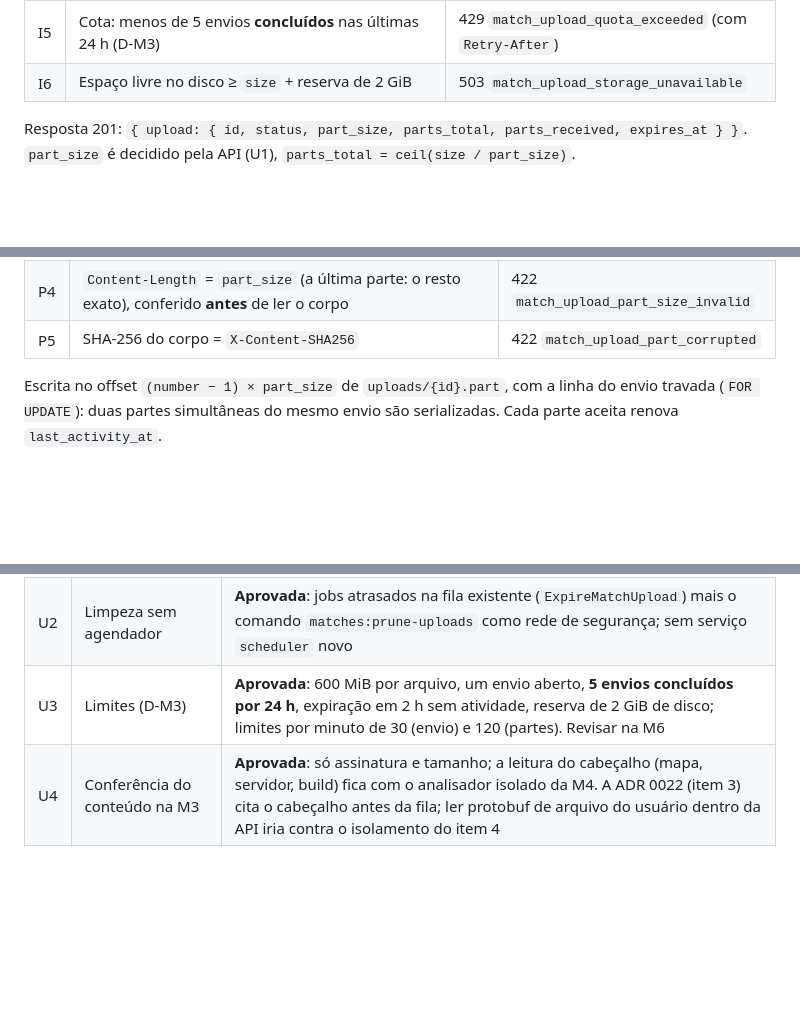
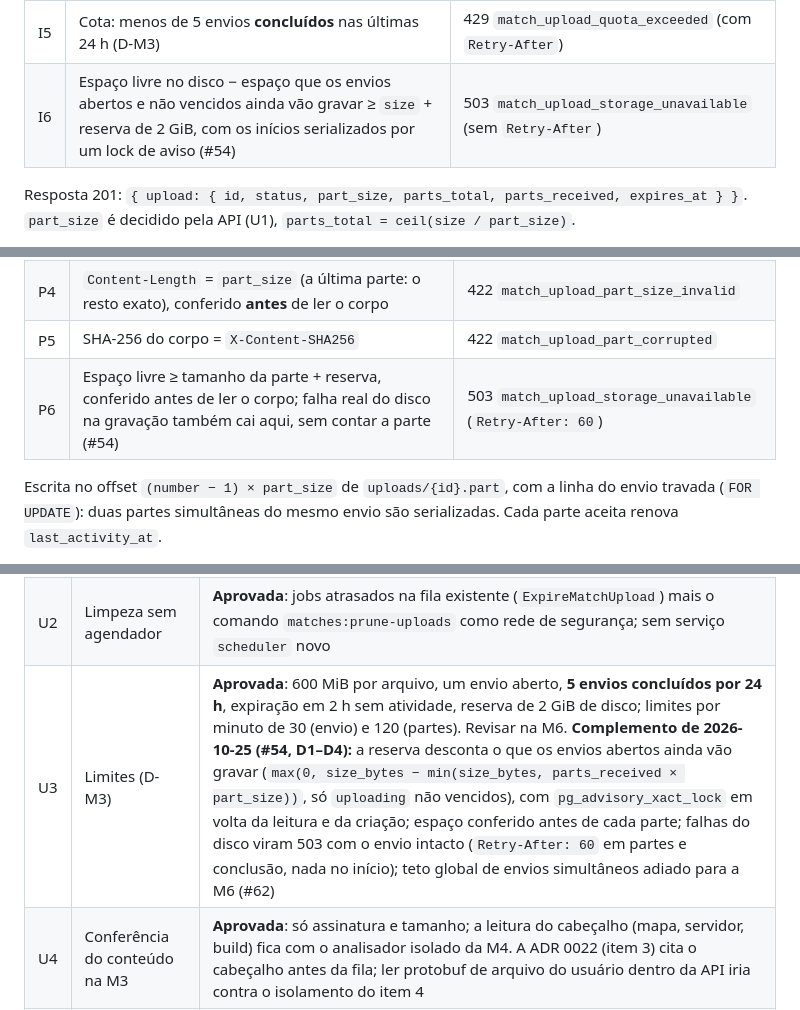
Before and after one commit to DiogoWallace/cs-tactical, a Markdown page: docs/training/mvp-m3-envio-de-demos.md, 3 parts joined by grey strips. GitHub-like rendering; blank space fills up the shorter version.

Commit message:
docs(matches): record upload storage reservation and failure handling
Refs #54

```diff
--- a/docs/training/mvp-m3-envio-de-demos.md
+++ b/docs/training/mvp-m3-envio-de-demos.md
@@ -59,7 +59,7 @@ um `code` estável no corpo `{message, code}`.
 | I3 | `size` inteiro entre 1 byte e 600 MiB; `name` texto de até 255, terminando em `.dem` (só para exibir; nunca vira caminho) | 422 `validation_failed` |
 | I4 | Nenhum envio aberto do usuário (único parcial no banco decide a disputa) | 409 `match_upload_already_open` |
 | I5 | Cota: menos de 5 envios **concluídos** nas últimas 24 h (D-M3) | 429 `match_upload_quota_exceeded` (com `Retry-After`) |
-| I6 | Espaço livre no disco ≥ `size` + reserva de 2 GiB | 503 `match_upload_storage_unavailable` |
+| I6 | Espaço livre no disco − espaço que os envios abertos e não vencidos ainda vão gravar ≥ `size` + reserva de 2 GiB, com os inícios serializados por um lock de aviso (#54) | 503 `match_upload_storage_unavailable` (sem `Retry-After`) |
 
 Resposta 201: `{ upload: { id, status, part_size, parts_total, parts_received, expires_at } }`.
 `part_size` é decidido pela API (U1), `parts_total = ceil(size / part_size)`.
@@ -74,6 +74,7 @@ Resposta 201: `{ upload: { id, status, part_size, parts_total, parts_received, e
 | P3 | `number` = partes recebidas + 1. Repetir a **última** recebida com o mesmo SHA-256 responde 200 sem reescrever (retentativa depois de falha de rede); com outro SHA-256, ou qualquer outro número | 409 `match_upload_part_out_of_order` |
 | P4 | `Content-Length` = `part_size` (a última parte: o resto exato), conferido **antes** de ler o corpo | 422 `match_upload_part_size_invalid` |
 | P5 | SHA-256 do corpo = `X-Content-SHA256` | 422 `match_upload_part_corrupted` |
+| P6 | Espaço livre ≥ tamanho da parte + reserva, conferido antes de ler o corpo; falha real do disco na gravação também cai aqui, sem contar a parte (#54) | 503 `match_upload_storage_unavailable` (`Retry-After: 60`) |
 
 Escrita no offset `(number − 1) × part_size` de `uploads/{id}.part`, com a linha do envio travada
 (`FOR UPDATE`): duas partes simultâneas do mesmo envio são serializadas. Cada parte aceita renova
@@ -237,7 +238,7 @@ continua exigindo autorização própria).
 |---|---|---|
 | U1 | Tamanho das partes × borda de produção (2 MB) | **Aprovada**: partes de 8 MiB (D-M3) e, na borda de referência, uma exceção só para `PUT /api/v1/matches/uploads/*/parts/*` com `client_max_body_size 9m`, mantendo 2 MB no resto (mudança da borda aprovada para esta rota; registrar em [bloqueios-de-producao.md](../deploy/bloqueios-de-producao.md) na implementação) |
 | U2 | Limpeza sem agendador | **Aprovada**: jobs atrasados na fila existente (`ExpireMatchUpload`) mais o comando `matches:prune-uploads` como rede de segurança; sem serviço `scheduler` novo |
-| U3 | Limites (D-M3) | **Aprovada**: 600 MiB por arquivo, um envio aberto, **5 envios concluídos por 24 h**, expiração em 2 h sem atividade, reserva de 2 GiB de disco; limites por minuto de 30 (envio) e 120 (partes). Revisar na M6 |
+| U3 | Limites (D-M3) | **Aprovada**: 600 MiB por arquivo, um envio aberto, **5 envios concluídos por 24 h**, expiração em 2 h sem atividade, reserva de 2 GiB de disco; limites por minuto de 30 (envio) e 120 (partes). Revisar na M6. **Complemento de 2026-10-25 (#54, D1–D4):** a reserva desconta o que os envios abertos ainda vão gravar (`max(0, size_bytes − min(size_bytes, parts_received × part_size))`, só `uploading` não vencidos), com `pg_advisory_xact_lock` em volta da leitura e da criação; espaço conferido antes de cada parte; falhas do disco viram 503 com o envio intacto (`Retry-After: 60` em partes e conclusão, nada no início); teto global de envios simultâneos adiado para a M6 (#62) |
 | U4 | Conferência do conteúdo na M3 | **Aprovada**: só assinatura e tamanho; a leitura do cabeçalho (mapa, servidor, build) fica com o analisador isolado da M4. A ADR 0022 (item 3) cita o cabeçalho antes da fila; ler protobuf de arquivo do usuário dentro da API iria contra o isolamento do item 4 |
 | U5 | Envio repetido | **Aprovada**: recusar o mesmo arquivo (SHA-256) **do mesmo usuário** enquanto houver envio concluído ou análise dele; o mesmo arquivo de outro jogador da partida é aceito (cada um analisa a própria participação) |
 | U6 | Envio concluído antes de a M4 existir | **Aprovada**: fica `completed` e expira em 24 h (arquivo apagado), como previsto em D-M4; na M4 a conclusão passa a enfileirar a análise |
```
Also changed, not shown: other parts of docs/training/mvp-m3-envio-de-demos.md (+1 -0 lines), docs/STATUS.md (+2 -2 lines), docs/api/convencoes.md (+1 -1 lines).
